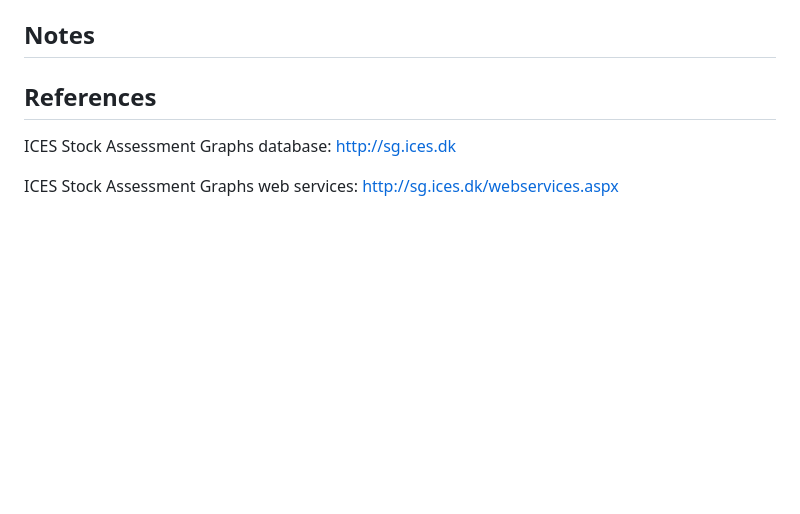
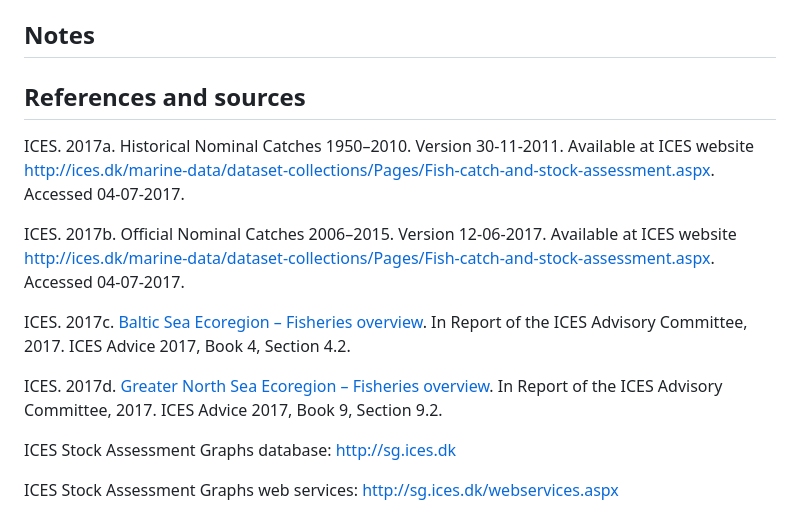
Before and after one commit to ices-tools-prod/fisheryO, a Markdown page: README.md, the part around the change printed below. GitHub-like rendering; blank space fills up the shorter version.

```diff
--- a/README.md
+++ b/README.md
@@ -149,8 +157,16 @@ Plot functions also have a `return_data` argument that will save a .csv of the m
 Notes
 -----
 
-References
-----------
+References and sources
+----------------------
+
+ICES. 2017a. Historical Nominal Catches 1950–2010. Version 30-11-2011. Available at ICES website <http://ices.dk/marine-data/dataset-collections/Pages/Fish-catch-and-stock-assessment.aspx>. Accessed 04-07-2017.
+
+ICES. 2017b. Official Nominal Catches 2006–2015. Version 12-06-2017. Available at ICES website <http://ices.dk/marine-data/dataset-collections/Pages/Fish-catch-and-stock-assessment.aspx>. Accessed 04-07-2017.
+
+ICES. 2017c. [Baltic Sea Ecoregion – Fisheries overview](https://community.ices.dk/Advice/Advice2017/BalticSea/Released_advice/BalticSeaEcoregion_FisheriesOverviews.pdf?Web=1). In Report of the ICES Advisory Committee, 2017. ICES Advice 2017, Book 4, Section 4.2.
+
+ICES. 2017d. [Greater North Sea Ecoregion – Fisheries overview](https://community.ices.dk/Advice/Advice2017/NorthSea/Released_advice/GreaterNorthSeaEcoregion_FisheriesOverviews.pdf?Web=1). In Report of the ICES Advisory Committee, 2017. ICES Advice 2017, Book 9, Section 9.2.
 
 ICES Stock Assessment Graphs database: <http://sg.ices.dk>
 
```
Also changed, not shown: other parts of README.md (+13 -5 lines), README-fig2_example-1.png, 1 other file.
